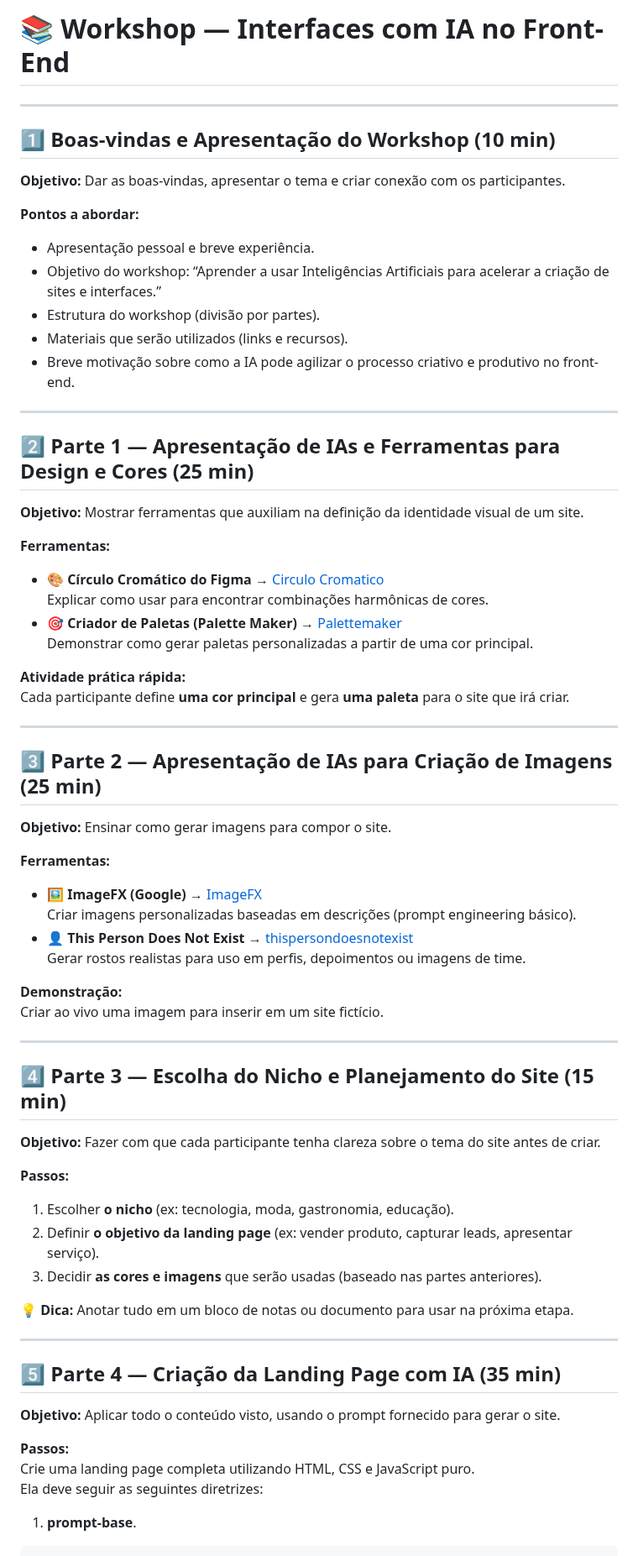
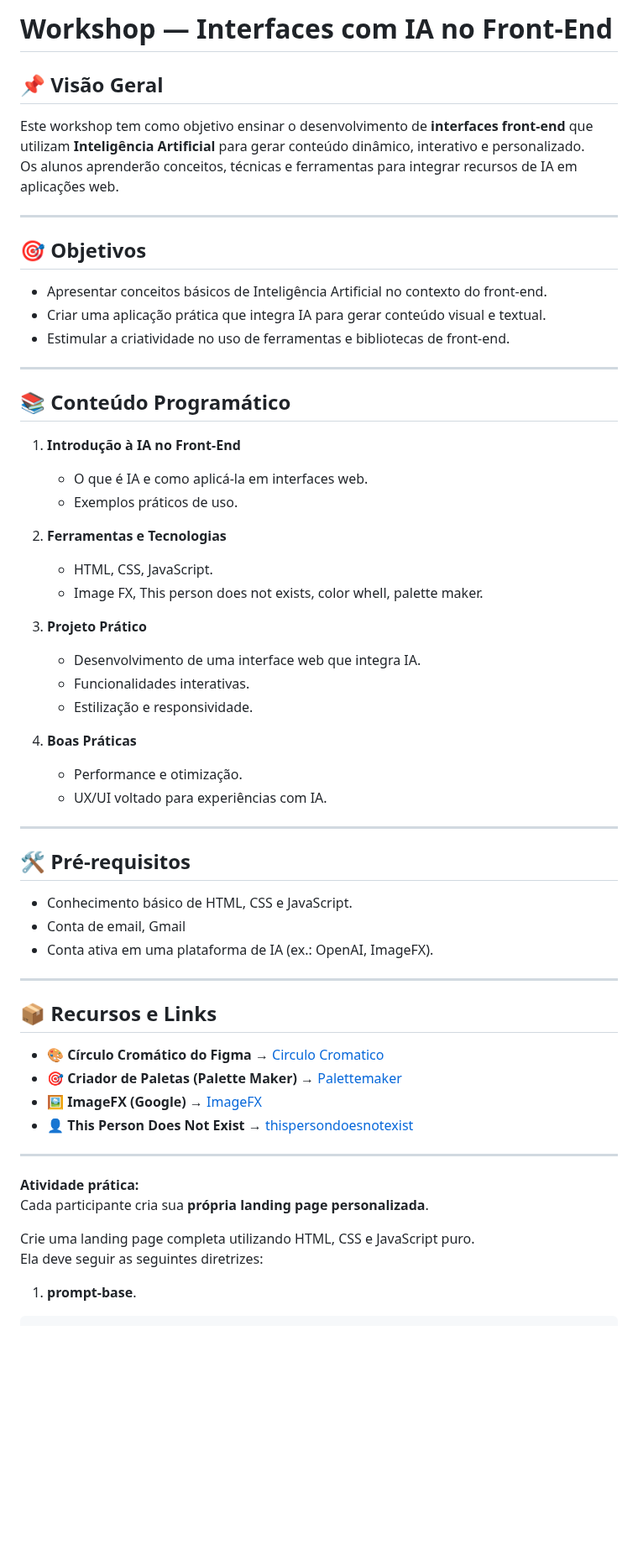
Before and after one commit to FranciscoWan/Aulas, a Markdown page: workshop/Interfaces com IA no frontend/README.md, the part around one of its changes. Shown at 84% size. Rendered like a GitHub page; blank space fills up the shorter version.

````diff
--- a/workshop/Interfaces com IA no frontend/README.md
+++ b/workshop/Interfaces com IA no frontend/README.md
@@ -1,65 +1,59 @@
-# 📚 Workshop — Interfaces com IA no Front-End
+# Workshop — Interfaces com IA no Front-End
+
+## 📌 Visão Geral
+Este workshop tem como objetivo ensinar o desenvolvimento de **interfaces front-end** que utilizam **Inteligência Artificial** para gerar conteúdo dinâmico, interativo e personalizado.
+Os alunos aprenderão conceitos, técnicas e ferramentas para integrar recursos de IA em aplicações web.
 
 ---
 
-## 1️⃣ Boas-vindas e Apresentação do Workshop (10 min)
-**Objetivo:** Dar as boas-vindas, apresentar o tema e criar conexão com os participantes.
-
-**Pontos a abordar:**
-- Apresentação pessoal e breve experiência.
-- Objetivo do workshop: “Aprender a usar Inteligências Artificiais para acelerar a criação de sites e interfaces.”
-- Estrutura do workshop (divisão por partes).
-- Materiais que serão utilizados (links e recursos).
-- Breve motivação sobre como a IA pode agilizar o processo criativo e produtivo no front-end.
+## 🎯 Objetivos
+- Apresentar conceitos básicos de Inteligência Artificial no contexto do front-end.
+- Criar uma aplicação prática que integra IA para gerar conteúdo visual e textual.
+- Estimular a criatividade no uso de ferramentas e bibliotecas de front-end.
 
 ---
 
-## 2️⃣ Parte 1 — Apresentação de IAs e Ferramentas para Design e Cores (25 min)
-**Objetivo:** Mostrar ferramentas que auxiliam na definição da identidade visual de um site.
+## 📚 Conteúdo Programático
+1. **Introdução à IA no Front-End**
+   - O que é IA e como aplicá-la em interfaces web.
+   - Exemplos práticos de uso.
 
-**Ferramentas:**
-- 🎨 **Círculo Cromático do Figma** → [Circulo Cromatico](https://www.figma.com/pt-br/circulo-cromatico)
-  Explicar como usar para encontrar combinações harmônicas de cores.
-- 🎯 **Criador de Paletas (Palette Maker)** → [Palettemaker](https://palettemaker.com)
-  Demonstrar como gerar paletas personalizadas a partir de uma cor principal.
+2. **Ferramentas e Tecnologias**
+   - HTML, CSS, JavaScript.
+   - Image FX, This person does not exists, color whell, palette maker.
 
-**Atividade prática rápida:**
-Cada participante define **uma cor principal** e gera **uma paleta** para o site que irá criar.
+3. **Projeto Prático**
+   - Desenvolvimento de uma interface web que integra IA.
+   - Funcionalidades interativas.
+   - Estilização e responsividade.
+
+4. **Boas Práticas**
+   - Performance e otimização.
+   - UX/UI voltado para experiências com IA.
 
 ---
 
-## 3️⃣ Parte 2 — Apresentação de IAs para Criação de Imagens (25 min)
-**Objetivo:** Ensinar como gerar imagens para compor o site.
-
-**Ferramentas:**
-- 🖼 **ImageFX (Google)** → [ImageFX](https://labs.google/fx)
-  Criar imagens personalizadas baseadas em descrições (prompt engineering básico).
-- 👤 **This Person Does Not Exist** → [thispersondoesnotexist](https://thispersondoesnotexist.org)
-  Gerar rostos realistas para uso em perfis, depoimentos ou imagens de time.
-
-**Demonstração:**
-Criar ao vivo uma imagem para inserir em um site fictício.
+## 🛠 Pré-requisitos
+- Conhecimento básico de HTML, CSS e JavaScript.
+- Conta de email, Gmail
+- Conta ativa em uma plataforma de IA (ex.: OpenAI, ImageFX).
 
 ---
 
-## 4️⃣ Parte 3 — Escolha do Nicho e Planejamento do Site (15 min)
-**Objetivo:** Fazer com que cada participante tenha clareza sobre o tema do site antes de criar.
-
-**Passos:**
-1. Escolher **o nicho** (ex: tecnologia, moda, gastronomia, educação).
-2. Definir **o objetivo da landing page** (ex: vender produto, capturar leads, apresentar serviço).
-3. Decidir **as cores e imagens** que serão usadas (baseado nas partes anteriores).
-
-💡 **Dica:** Anotar tudo em um bloco de notas ou documento para usar na próxima etapa.
+## 📦 Recursos e Links
+- 🎨 **Círculo Cromático do Figma** → [Circulo Cromatico](https://www.figma.com/pt-br/circulo-cromatico)
+- 🎯 **Criador de Paletas (Palette Maker)** → [Palettemaker](https://palettemaker.com)
+- 🖼 **ImageFX (Google)** → [ImageFX](https://labs.google/fx)
+- 👤 **This Person Does Not Exist** → [thispersondoesnotexist](https://thispersondoesnotexist.org)
 
 ---
 
-## 5️⃣ Parte 4 — Criação da Landing Page com IA (35 min)
-**Objetivo:** Aplicar todo o conteúdo visto, usando o prompt fornecido para gerar o site.
+**Atividade prática:**
+Cada participante cria sua **própria landing page personalizada**.
 
-**Passos:**
 Crie uma landing page completa utilizando HTML, CSS e JavaScript puro.
 Ela deve seguir as seguintes diretrizes:
+
 1. **prompt-base**.
 
 ```
````
Also changed, not shown: other parts of workshop/Interfaces com IA no frontend/README.md (+8 -9 lines).
